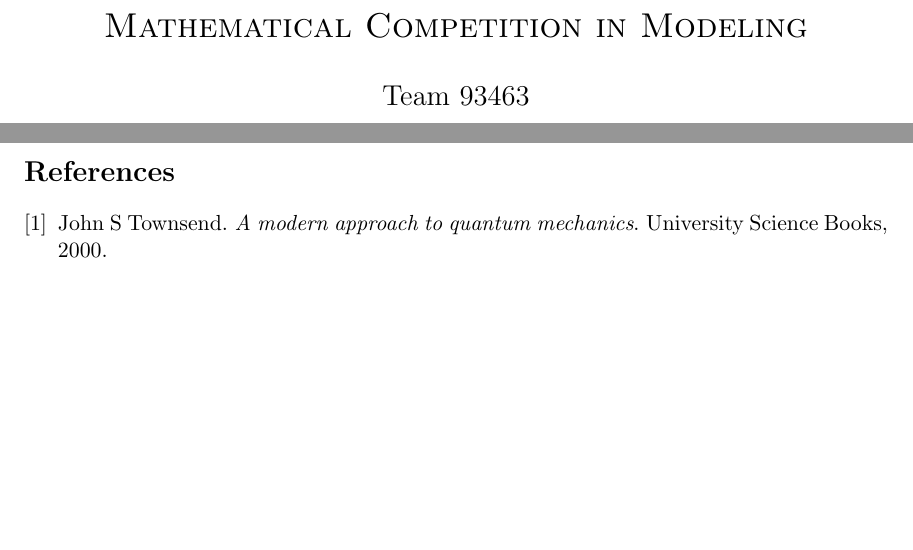
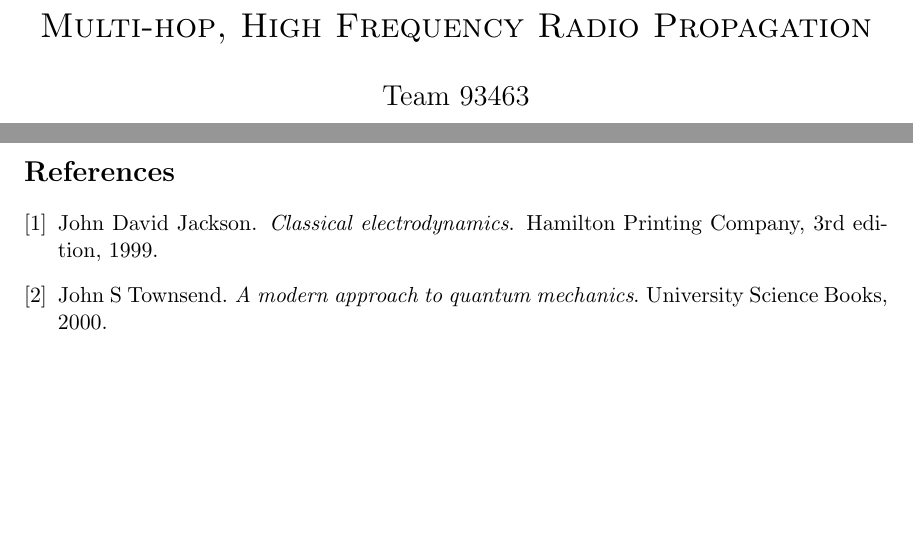
Before and after one commit to collopa/mcm, a LaTeX paper (write_up/solution.tex, which reads write_up/solution.bib): two parts of pages 1 and 3 of 3, joined at a grey line, cut at the place of the change. Compiled offline with pdfLaTeX.

Commit message:
cma: references and stuff

```diff
--- a/write_up/solution.bib
+++ b/write_up/solution.bib
@@ -5,3 +5,12 @@
   year={2000},
   publisher={University Science Books}
 }
+
+
+@book{jackson1999classical,
+  title={Classical electrodynamics},
+  author={Jackson, John David},
+  year={1999},
+  publisher={Hamilton Printing Company},
+  edition={3rd}
+}
--- a/write_up/solution.tex
+++ b/write_up/solution.tex
@@ -16,7 +16,7 @@
 \usepackage{fancyhdr}
 \pagestyle{fancy}
 \lhead{Team 93463}
-\chead{Multi-hop High Frequency Radio Propagation}
+\chead{Multi-hop, High Frequency Radio Propagation}
 \rhead{Page \thepage\ of \pageref{LastPage}}
 \setlength{\headheight}{14pt}
 
@@ -64,7 +64,7 @@
 
 
 \title{
-    \textsc{{Mathematical Competition in Modeling}}
+    \textsc{{Multi-hop, High Frequency Radio Propagation}}
     }
 
 \author{\Large Team 93463}
```
Also changed, not shown: write_up/solution.bbl, write_up/solution.pdf, write_up/solution.tex (1 more changed lines), 5 other files.
